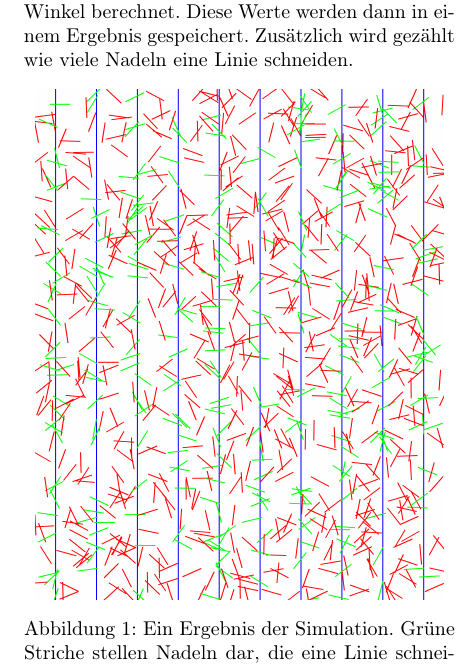
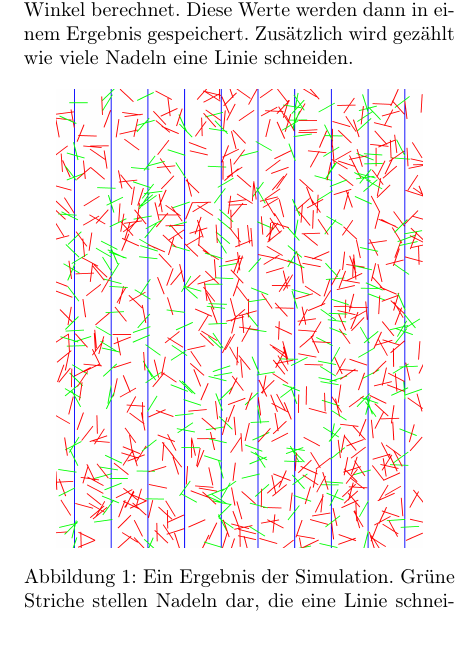
Before and after one commit to DavidRisch/buffon, a LaTeX document (doc/buffon.tex): part of one column of page 2 of 6, cut so that both start at the same text, the shorter picture padded with empty space. Compiled offline with pdfLaTeX.

Commit message:
Reduced width of 'fig:needels'

```diff
--- a/doc/buffon.tex
+++ b/doc/buffon.tex
@@ -123,7 +123,7 @@ Mannheim, Juni 2020
 
 		\begin{figure}[htb]
 			\centering
-			\includegraphics[width=0.45\textwidth]{images/needels.png}
+			\includegraphics[width=0.85\columnwidth]{images/needels.png}
 			\caption{Ein Ergebnis der Simulation. Grüne Striche stellen Nadeln dar, die eine Linie schneiden. Rote Striche sind Nadeln, die keine Linie schneiden.}
 			\label{fig:needels}
 		\end{figure}
```
